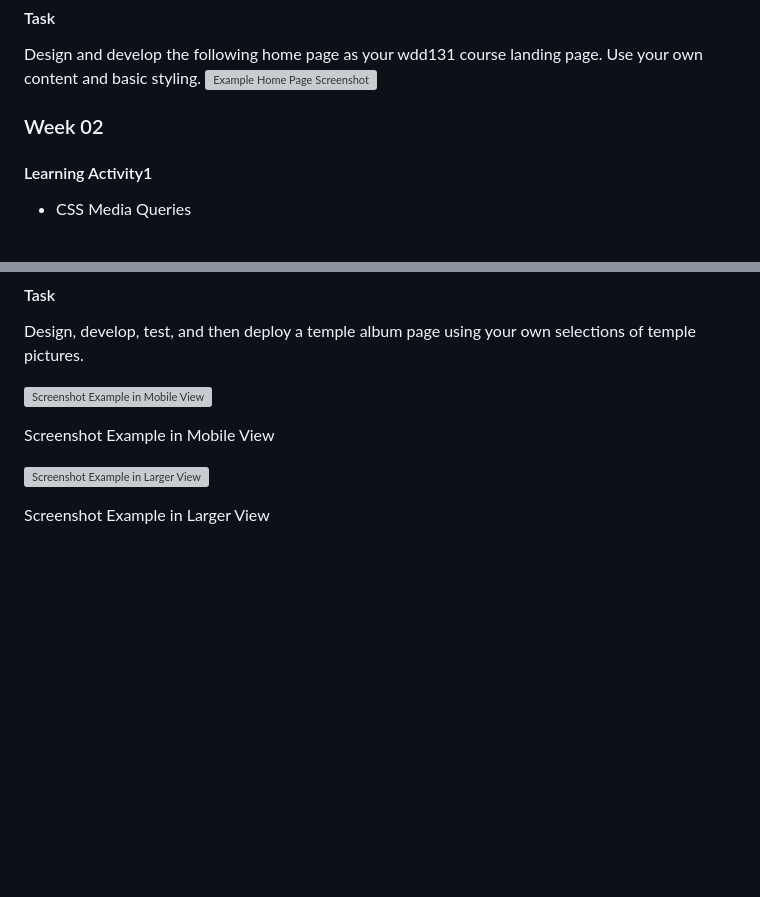
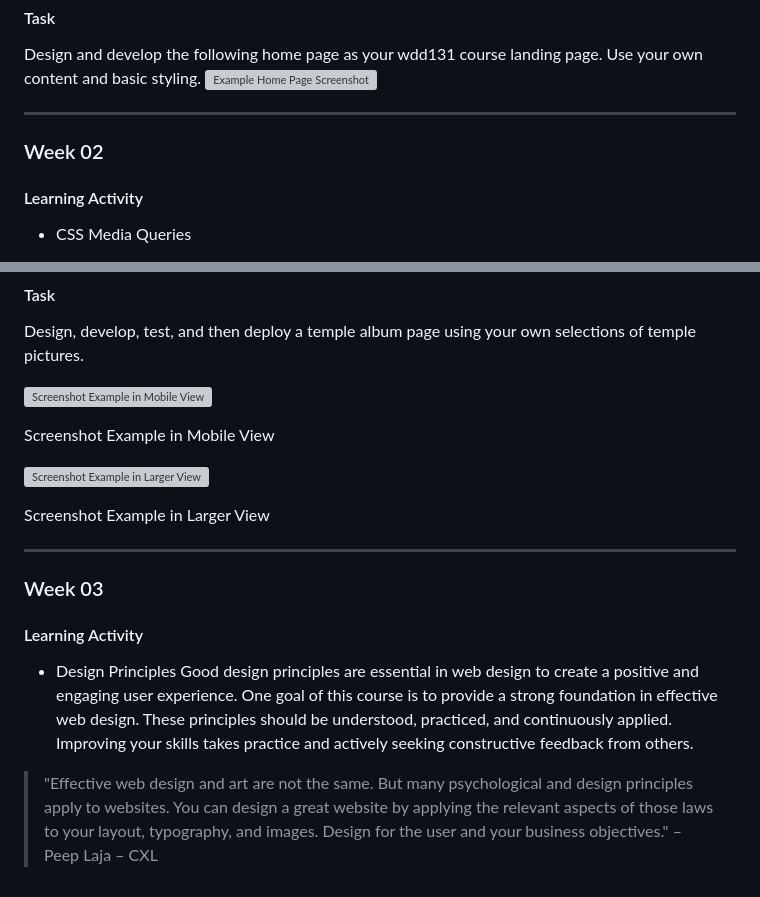
Before and after one commit to karinafelippe/wdd131, a Markdown page: README.md, 2 parts joined by grey strips. Rendered like a GitHub page; blank space fills up the shorter version; grey boxes are pictures that could not be loaded.

Commit message:
update read week 3

```diff
--- a/README.md
+++ b/README.md
@@ -42,9 +42,10 @@ Variables are used to store values. These values can be primitive like a number,
 Design and develop the following home page as your wdd131 course landing page. Use your own content and basic styling.
 ![Example Home Page Screenshot](images/w1_assignment.avif)
 
+---
 
 ### Week 02
- #### Learning Activity1
+ #### Learning Activity
 
  - CSS Media Queries
 
@@ -86,3 +87,13 @@ Screenshot Example in Mobile View
 ![Screenshot Example in Larger View](images/temples_large.avif)
 
 Screenshot Example in Larger View
+
+---
+
+### Week 03
+ #### Learning Activity
+
+ - Design Principles
+ Good design principles are essential in web design to create a positive and engaging user experience. One goal of this course is to provide a strong foundation in effective web design. These principles should be understood, practiced, and continuously applied. Improving your skills takes practice and actively seeking constructive feedback from others.
+
+> "Effective web design and art are not the same. But many psychological and design principles apply to websites. You can design a great website by applying the relevant aspects of those laws to your layout, typography, and images. Design for the user and your business objectives." – Peep Laja – CXL
```
